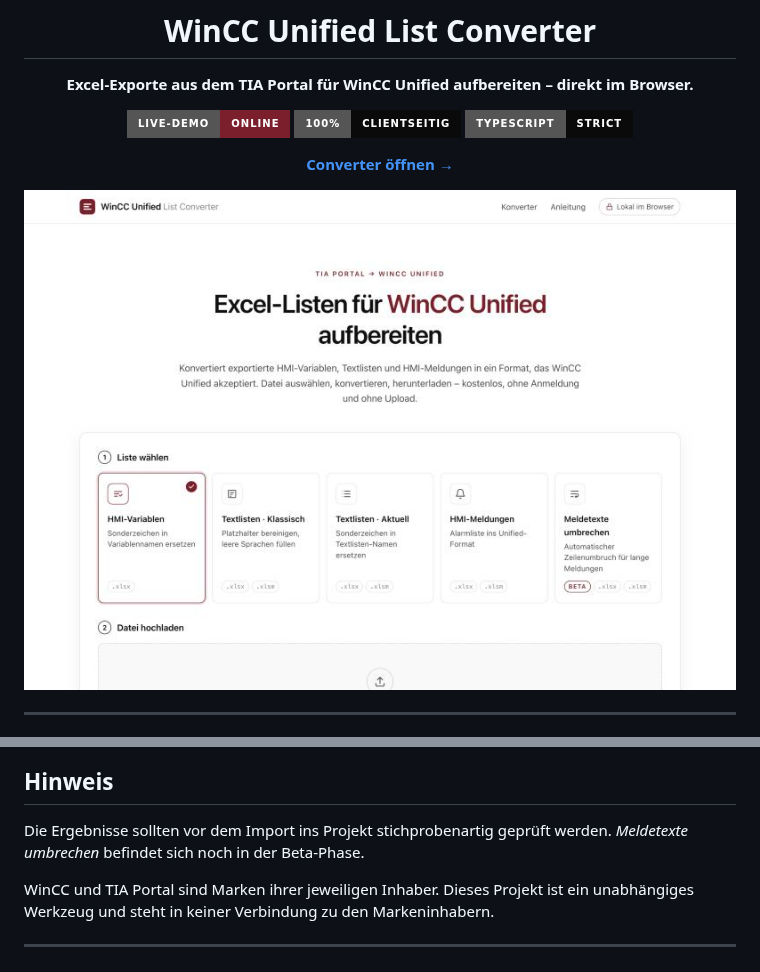
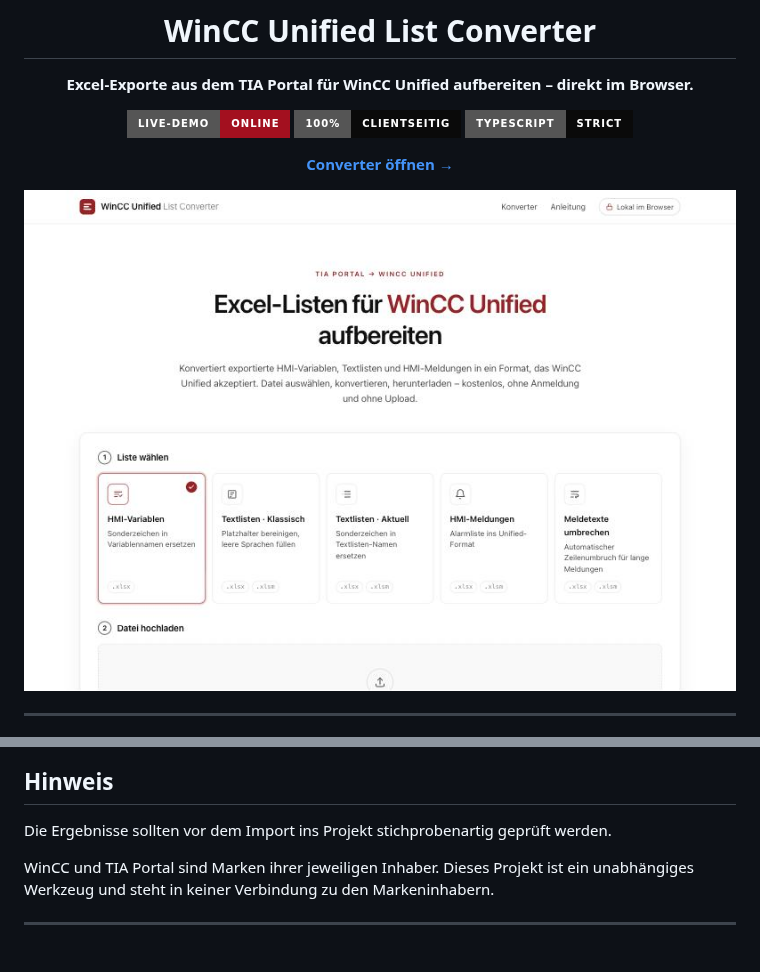
Before and after one commit to paul-rafael/wincc-unified-list-converter, a Markdown page: README.md, 2 parts joined by grey strips. GitHub-like rendering; pictures changed too: docs/assets/screenshot.jpg; badges without logos.

Commit message:
Kraeftigere Dunkelrot-Akzente, Beta-Kennzeichnung entfernt
Co-Authored-By: Claude Opus 5.5 <noreply@anthropic.com>

```diff
--- a/README.md
+++ b/README.md
@@ -4,7 +4,7 @@
 
 **Excel-Exporte aus dem TIA Portal für WinCC Unified aufbereiten – direkt im Browser.**
 
-[![Live-Demo](https://img.shields.io/badge/Live--Demo-online-7a1f2b?style=for-the-badge)](https://paul-rafael.github.io/wincc-unified-list-converter/)
+[![Live-Demo](https://img.shields.io/badge/Live--Demo-online-a3101f?style=for-the-badge)](https://paul-rafael.github.io/wincc-unified-list-converter/)
 [![Clientseitig](https://img.shields.io/badge/100%25-clientseitig-0a0a0a?style=for-the-badge)](#datenschutz)
 [![TypeScript](https://img.shields.io/badge/TypeScript-strict-0a0a0a?style=for-the-badge&logo=typescript&logoColor=white)](src)
 
@@ -107,7 +107,7 @@ Dateien werden ausschließlich lokal im Browser gelesen und erzeugt. Die Seite l
 
 ## Hinweis
 
-Die Ergebnisse sollten vor dem Import ins Projekt stichprobenartig geprüft werden. *Meldetexte umbrechen* befindet sich noch in der Beta-Phase.
+Die Ergebnisse sollten vor dem Import ins Projekt stichprobenartig geprüft werden.
 
 WinCC und TIA Portal sind Marken ihrer jeweiligen Inhaber. Dieses Projekt ist ein unabhängiges Werkzeug und steht in keiner Verbindung zu den Markeninhabern.
 
```
Also changed, not shown: other parts of README.md (+1 -1 lines), docs/ABWEICHUNGEN.md (+1 -1 lines), docs/ANALYSE_UND_PLAN.md (+3 -3 lines), 5 other files.
